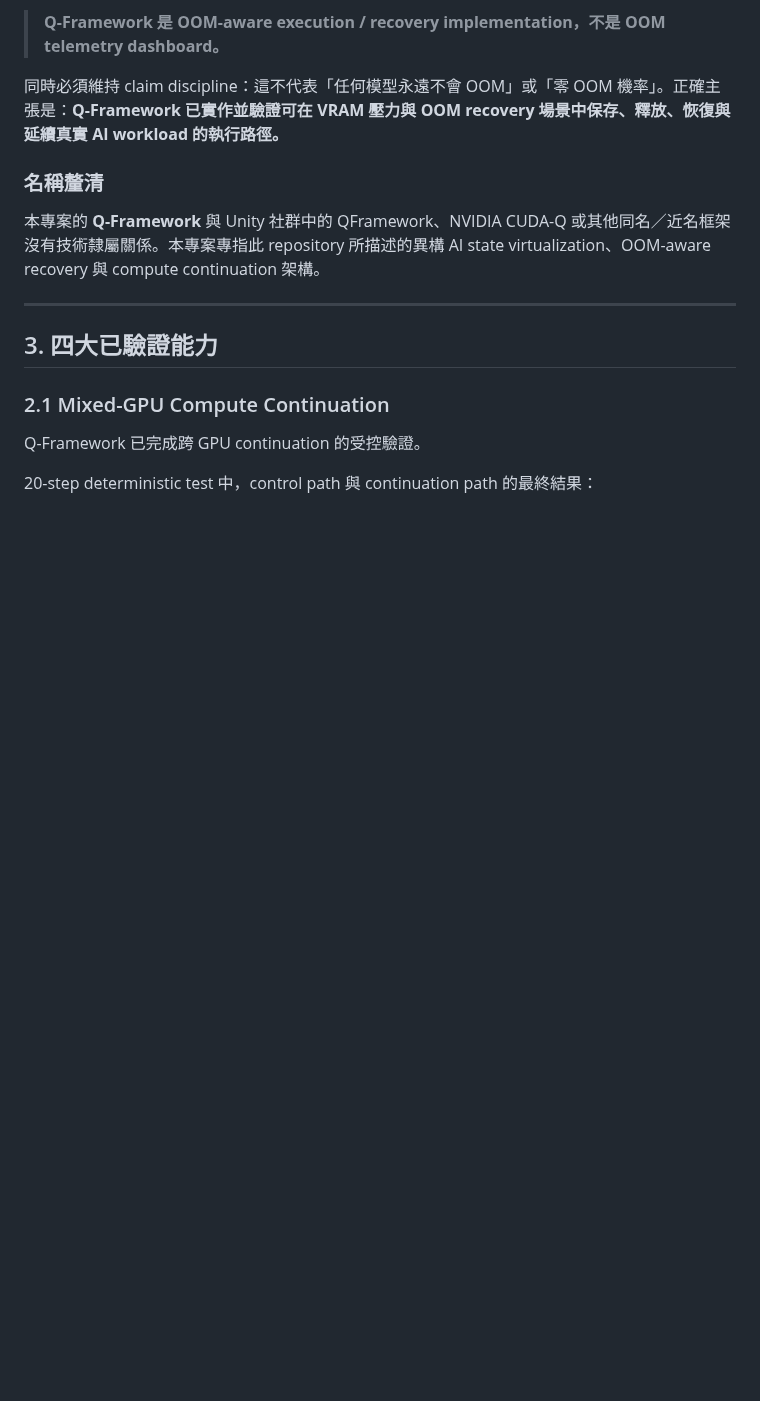
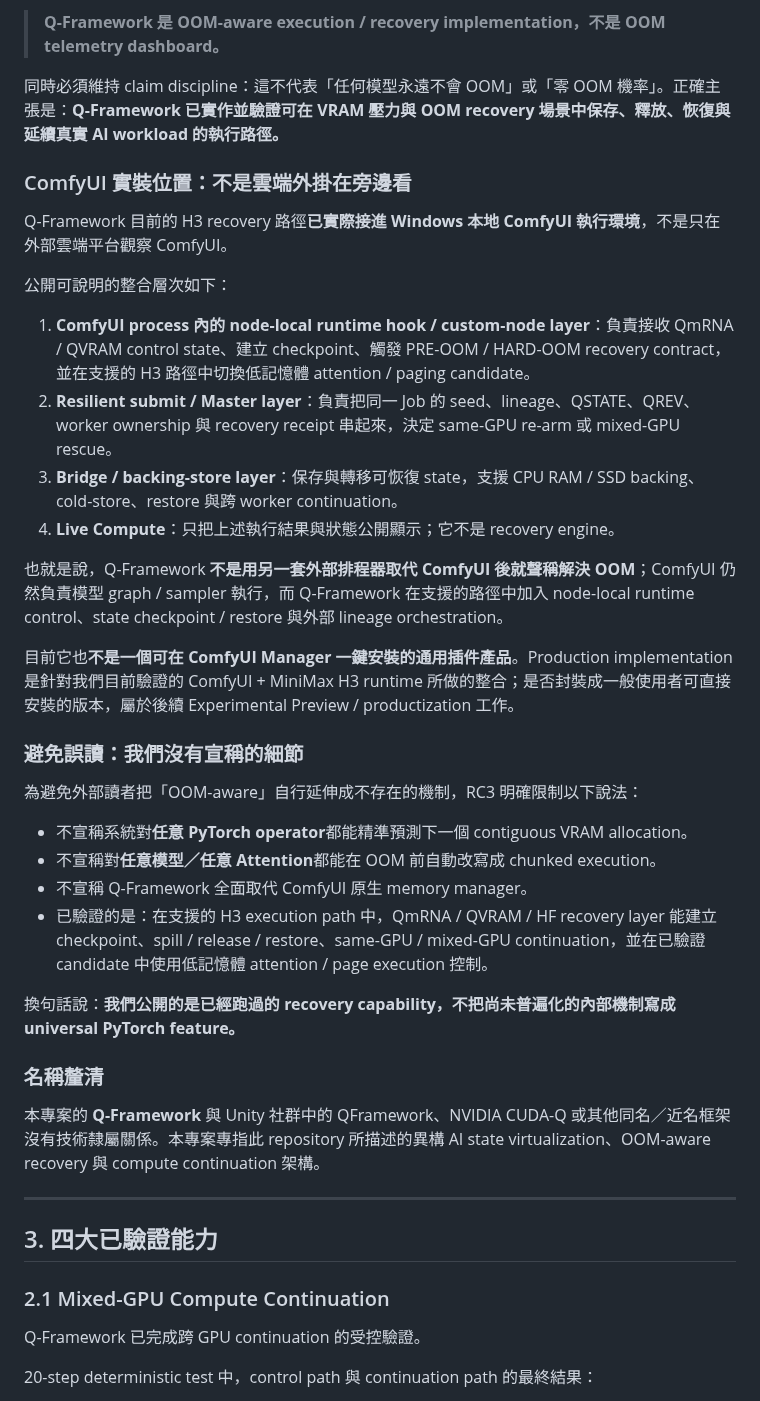
Before and after one commit to yuyu19761121/q-framework, a Markdown page: whitepaper/Q-Framework-v1.0-RC3-ZH-TW.md, the part around the change. GitHub-like rendering; blank space fills up the shorter version.

Commit message:
Document concrete ComfyUI integration and OOM recovery boundaries

```diff
--- a/whitepaper/Q-Framework-v1.0-RC3-ZH-TW.md
+++ b/whitepaper/Q-Framework-v1.0-RC3-ZH-TW.md
@@ -60,6 +60,32 @@ Q-Framework 的 production path 已實際介入 MiniMax H3 / ComfyUI 類工作
 > **Q-Framework 是 OOM-aware execution / recovery implementation，不是 OOM telemetry dashboard。**
 
 同時必須維持 claim discipline：這不代表「任何模型永遠不會 OOM」或「零 OOM 機率」。正確主張是：**Q-Framework 已實作並驗證可在 VRAM 壓力與 OOM recovery 場景中保存、釋放、恢復與延續真實 AI workload 的執行路徑。**
+
+### ComfyUI 實裝位置：不是雲端外掛在旁邊看
+
+Q-Framework 目前的 H3 recovery 路徑**已實際接進 Windows 本地 ComfyUI 執行環境**，不是只在外部雲端平台觀察 ComfyUI。
+
+公開可說明的整合層次如下：
+
+1. **ComfyUI process 內的 node-local runtime hook / custom-node layer**：負責接收 QmRNA / QVRAM control state、建立 checkpoint、觸發 PRE-OOM / HARD-OOM recovery contract，並在支援的 H3 路徑中切換低記憶體 attention / paging candidate。
+2. **Resilient submit / Master layer**：負責把同一 Job 的 seed、lineage、QSTATE、QREV、worker ownership 與 recovery receipt 串起來，決定 same-GPU re-arm 或 mixed-GPU rescue。
+3. **Bridge / backing-store layer**：保存與轉移可恢復 state，支援 CPU RAM / SSD backing、cold-store、restore 與跨 worker continuation。
+4. **Live Compute**：只把上述執行結果與狀態公開顯示；它不是 recovery engine。
+
+也就是說，Q-Framework **不是用另一套外部排程器取代 ComfyUI 後就聲稱解決 OOM**；ComfyUI 仍然負責模型 graph / sampler 執行，而 Q-Framework 在支援的路徑中加入 node-local runtime control、state checkpoint / restore 與外部 lineage orchestration。
+
+目前它也**不是一個可在 ComfyUI Manager 一鍵安裝的通用插件產品**。Production implementation 是針對我們目前驗證的 ComfyUI + MiniMax H3 runtime 所做的整合；是否封裝成一般使用者可直接安裝的版本，屬於後續 Experimental Preview / productization 工作。
+
+### 避免誤讀：我們沒有宣稱的細節
+
+為避免外部讀者把「OOM-aware」自行延伸成不存在的機制，RC3 明確限制以下說法：
+
+- 不宣稱系統對**任意 PyTorch operator**都能精準預測下一個 contiguous VRAM allocation。
+- 不宣稱對**任意模型／任意 Attention**都能在 OOM 前自動改寫成 chunked execution。
+- 不宣稱 Q-Framework 全面取代 ComfyUI 原生 memory manager。
+- 已驗證的是：在支援的 H3 execution path 中，QmRNA / QVRAM / HF recovery layer 能建立 checkpoint、spill / release / restore、same-GPU / mixed-GPU continuation，並在已驗證 candidate 中使用低記憶體 attention / page execution 控制。
+
+換句話說：**我們公開的是已經跑過的 recovery capability，不把尚未普遍化的內部機制寫成 universal PyTorch feature。**
 
 ### 名稱釐清
 
```
